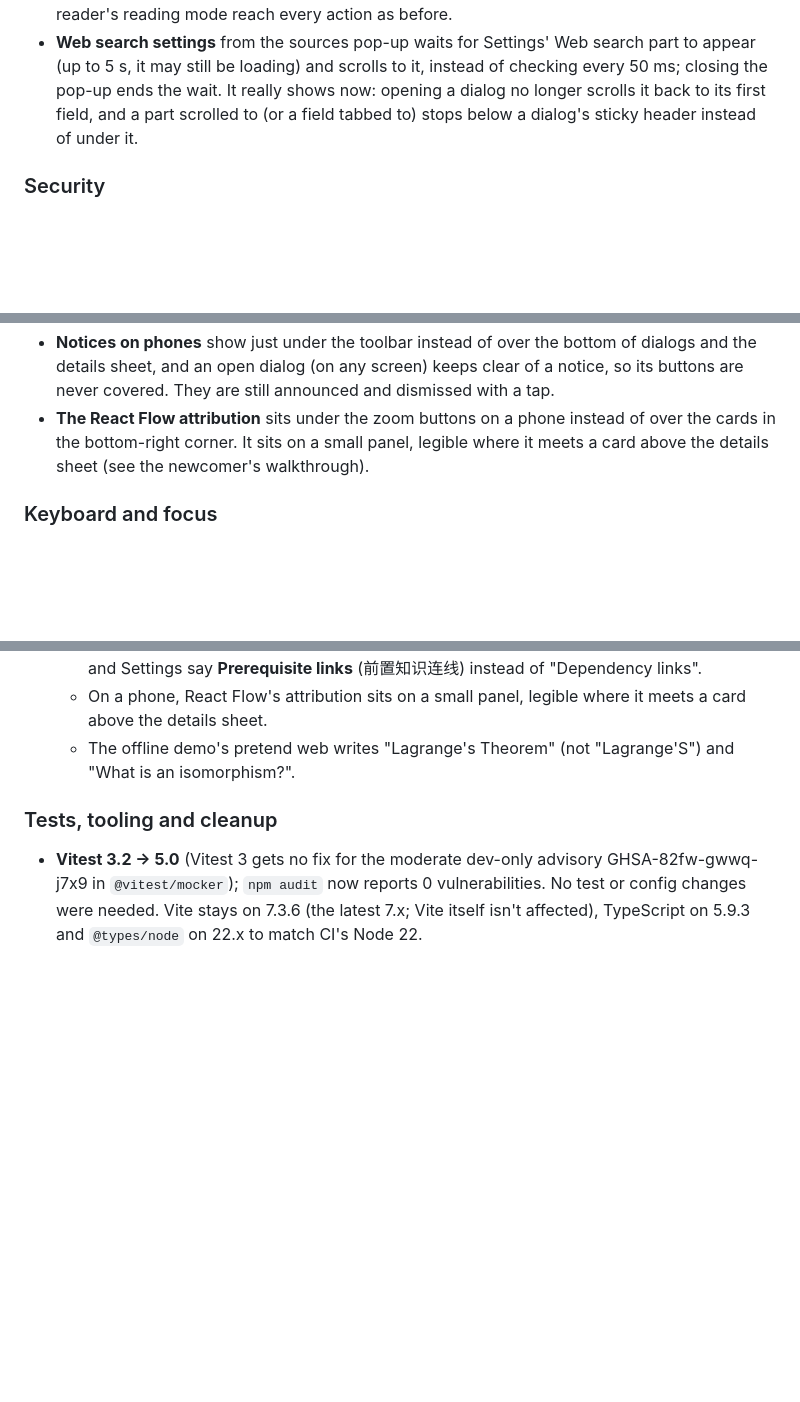
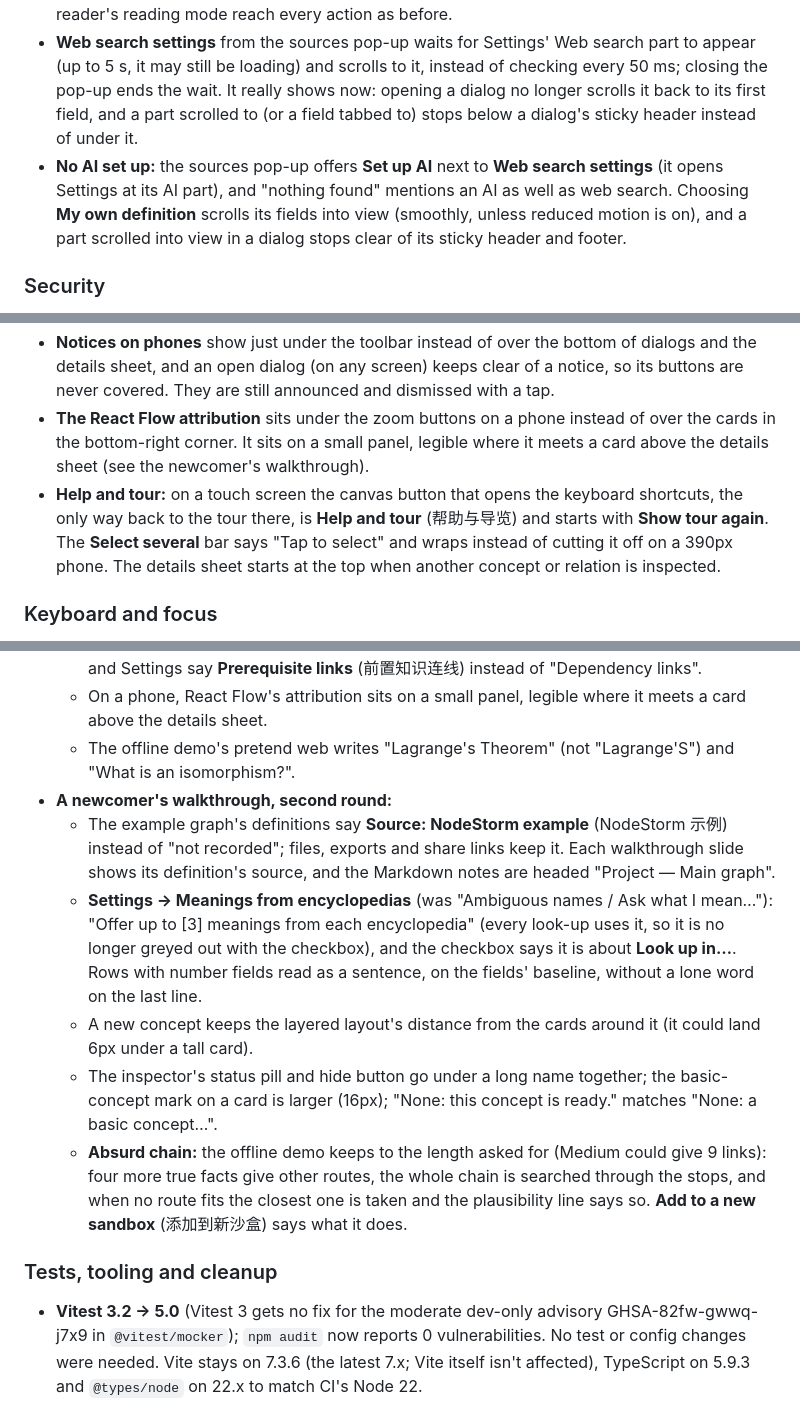
Before and after one commit to Kmaj1st/nodestorm, a Markdown page: CHANGELOG.md, 3 parts joined by grey strips. GitHub-like rendering; blank space fills up the shorter version.

Commit message:
CHANGELOG: newcomer walkthrough fixes (second round)
Co-Authored-By: Claude Opus 5.5 <noreply@anthropic.com>
Claude-Session: https://claude.ai/code/session_01H9aXzEi1L4Ws4PYS9bUQoL

```diff
--- a/CHANGELOG.md
+++ b/CHANGELOG.md
@@ -16,6 +16,7 @@ by theme. Bullets that later work changed carry a short *later:* note instead of
 - **Sources pop-up polish:** Chinese (and Japanese, Korean) texts are shortened at half the length, and a short view no longer runs to the end of a text without spaces; a cut starts at a word. Rated sources without a meaning label are headed "Other sources" instead of "Not rated". A long title keeps its radio button on the first line. The inspector's source link, its rating and the link icon flow as one line of text.
 - **Sources pop-up from the keyboard:** only the source you're on (its radio, reached with the arrow keys) has its actions (Why?, Open page, Show the whole text, Edit a copy) in the Tab order, so **Use this text** is 6 Tab presses from the first source instead of about 30 with 8 sources. Each action names its source for screen readers ("Edit a copy (demo-encyclopedia.example)"), and the list says how the keys work. Mouse, touch and a screen reader's reading mode reach every action as before.
 - **Web search settings** from the sources pop-up waits for Settings' Web search part to appear (up to 5 s, it may still be loading) and scrolls to it, instead of checking every 50 ms; closing the pop-up ends the wait. It really shows now: opening a dialog no longer scrolls it back to its first field, and a part scrolled to (or a field tabbed to) stops below a dialog's sticky header instead of under it.
+- **No AI set up:** the sources pop-up offers **Set up AI** next to **Web search settings** (it opens Settings at its AI part), and "nothing found" mentions an AI as well as web search. Choosing **My own definition** scrolls its fields into view (smoothly, unless reduced motion is on), and a part scrolled into view in a dialog stops clear of its sticky header and footer.
 
 ### Security
 
@@ -35,6 +36,7 @@ by theme. Bullets that later work changed carry a short *later:* note instead of
 - **Touch targets:** the zoom buttons and **Select several** are 40px (28px with a mouse), the open "N hidden" list moves clear of them, and the tour's Mix step says to tap **Select several** (or hold a concept) instead of Shift+click; its relation step says "tap".
 - **Notices on phones** show just under the toolbar instead of over the bottom of dialogs and the details sheet, and an open dialog (on any screen) keeps clear of a notice, so its buttons are never covered. They are still announced and dismissed with a tap.
 - **The React Flow attribution** sits under the zoom buttons on a phone instead of over the cards in the bottom-right corner. It sits on a small panel, legible where it meets a card above the details sheet (see the newcomer's walkthrough).
+- **Help and tour:** on a touch screen the canvas button that opens the keyboard shortcuts, the only way back to the tour there, is **Help and tour** (帮助与导览) and starts with **Show tour again**. The **Select several** bar says "Tap to select" and wraps instead of cutting it off on a 390px phone. The details sheet starts at the top when another concept or relation is inspected.
 
 ### Keyboard and focus
 
@@ -82,6 +85,12 @@ by theme. Bullets that later work changed carry a short *later:* note instead of
   - The sources pop-up drops "Pick the passage…" when nothing was found. The View menu and Settings say **Prerequisite links** (前置知识连线) instead of "Dependency links".
   - On a phone, React Flow's attribution sits on a small panel, legible where it meets a card above the details sheet.
   - The offline demo's pretend web writes "Lagrange's Theorem" (not "Lagrange'S") and "What is an isomorphism?".
+- **A newcomer's walkthrough, second round:**
+  - The example graph's definitions say **Source: NodeStorm example** (NodeStorm 示例) instead of "not recorded"; files, exports and share links keep it. Each walkthrough slide shows its definition's source, and the Markdown notes are headed "Project — Main graph".
+  - **Settings → Meanings from encyclopedias** (was "Ambiguous names / Ask what I mean…"): "Offer up to [3] meanings from each encyclopedia" (every look-up uses it, so it is no longer greyed out with the checkbox), and the checkbox says it is about **Look up in…**. Rows with number fields read as a sentence, on the fields' baseline, without a lone word on the last line.
+  - A new concept keeps the layered layout's distance from the cards around it (it could land 6px under a tall card).
+  - The inspector's status pill and hide button go under a long name together; the basic-concept mark on a card is larger (16px); "None: this concept is ready." matches "None: a basic concept…".
+  - **Absurd chain:** the offline demo keeps to the length asked for (Medium could give 9 links): four more true facts give other routes, the whole chain is searched through the stops, and when no route fits the closest one is taken and the plausibility line says so. **Add to a new sandbox** (添加到新沙盒) says what it does.
 
 ### Tests, tooling and cleanup
 
```
Also changed, not shown: other parts of CHANGELOG.md (+1 -0 lines).
